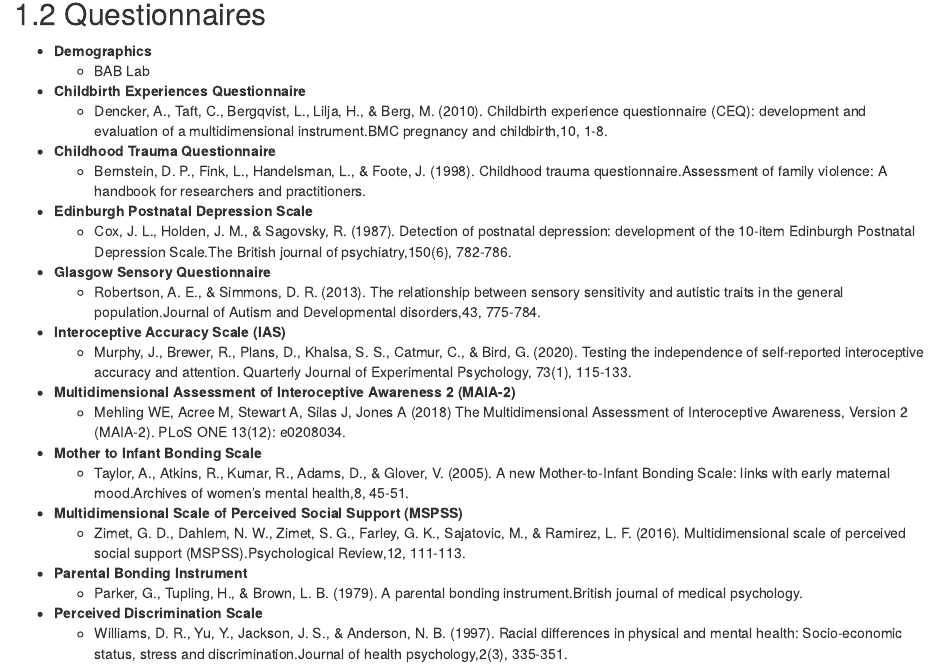
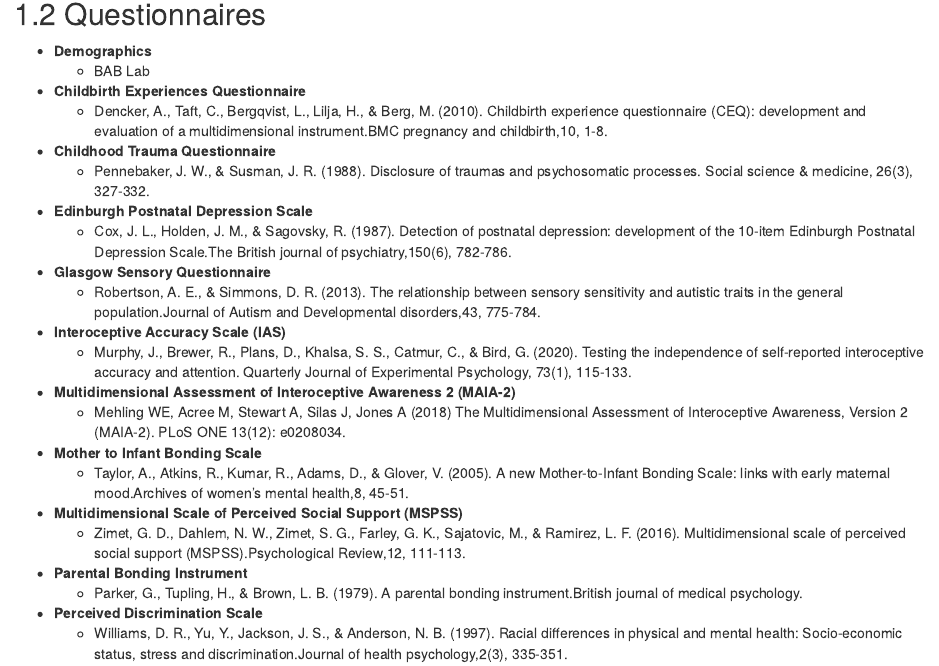
Before and after one commit to bablab/wiki_SoM, an R Markdown document (02-Study-Details.Rmd): the page in a window 1100 px wide, from 160 px down. Rendered offline with R 4.5, knitr and Pandoc, with nearby package versions; drawn as R Markdown's standard HTML page in place of the format the file asks for.

Commit message:
fixed CTQ ref

```diff
--- a/02-Study-Details.Rmd
+++ b/02-Study-Details.Rmd
@@ -15,7 +15,7 @@
   - Dencker, A., Taft, C., Bergqvist, L., Lilja, H., & Berg, M. (2010). Childbirth experience questionnaire (CEQ): development and evaluation of a multidimensional instrument.BMC pregnancy and childbirth,10, 1-8.
 
 - **Childhood Trauma Questionnaire**
-  - Bernstein, D. P., Fink, L., Handelsman, L., & Foote, J. (1998). Childhood trauma questionnaire.Assessment of family violence: A handbook for researchers and practitioners.
+  - Pennebaker, J. W., & Susman, J. R. (1988). Disclosure of traumas and psychosomatic processes. Social science & medicine, 26(3), 327-332.
 
 - **Edinburgh Postnatal Depression Scale**
   - Cox, J. L., Holden, J. M., & Sagovsky, R. (1987). Detection of postnatal depression: development of the 10-item Edinburgh Postnatal Depression Scale.The British journal of psychiatry,150(6), 782-786.
```
Also changed, not shown: docs/search_index.json, 5 other files.
